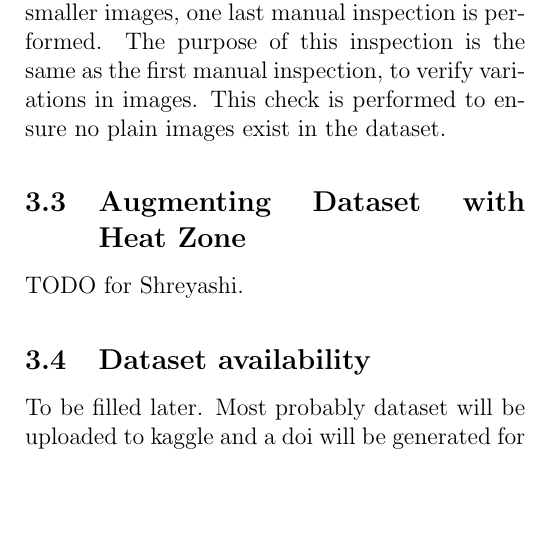
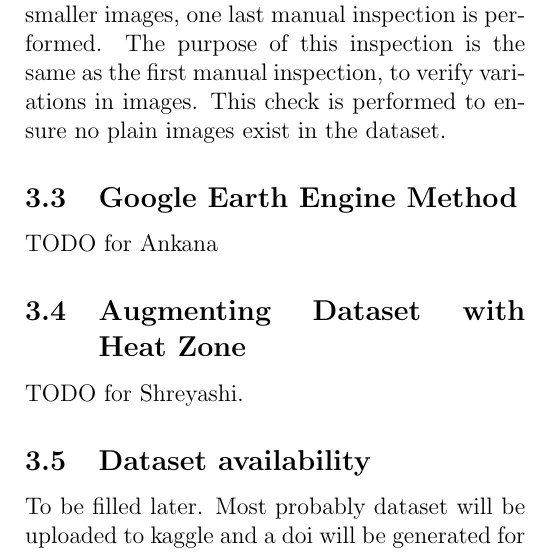
Before and after one commit to ShambaC/Augmented-SEN-1-2, a LaTeX paper (Dataset Tools/Dataset Documentation/main.tex, which reads Dataset Tools/Dataset Documentation/chapters/03_dataset.tex): part of one column of page 4 of 5, cut so that both start at the same text, the shorter picture padded with empty space. Compiled offline with pdfLaTeX.

Commit message:
Assign paper section

```diff
--- a/Dataset Tools/Dataset Documentation/chapters/03_dataset.tex
+++ b/Dataset Tools/Dataset Documentation/chapters/03_dataset.tex
@@ -103,6 +103,9 @@ After the first manual inspection, the images were cropped and divided into mult
 \subsubsection{Second manual inspection}
 Once the images are cropped and divided into smaller images, one last manual inspection is performed. The purpose of this inspection is the same as the first manual inspection, to verify variations in images. This check is performed to ensure no plain images exist in the dataset.
 
+\subsection{Google Earth Engine Method}
+TODO for Ankana
+
 \subsection{Augmenting Dataset with Heat Zone}
 TODO for Shreyashi.
 
```
